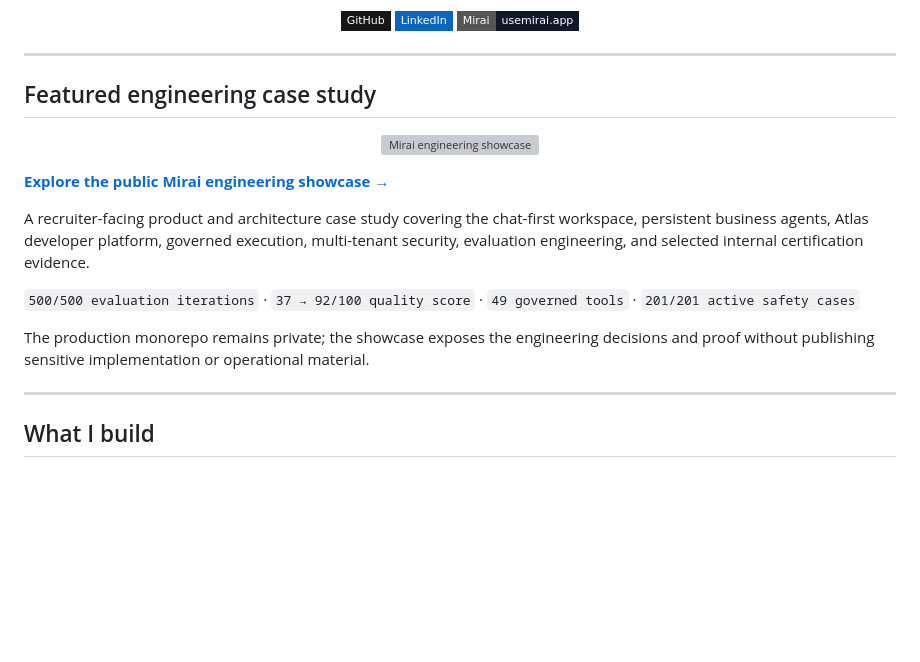
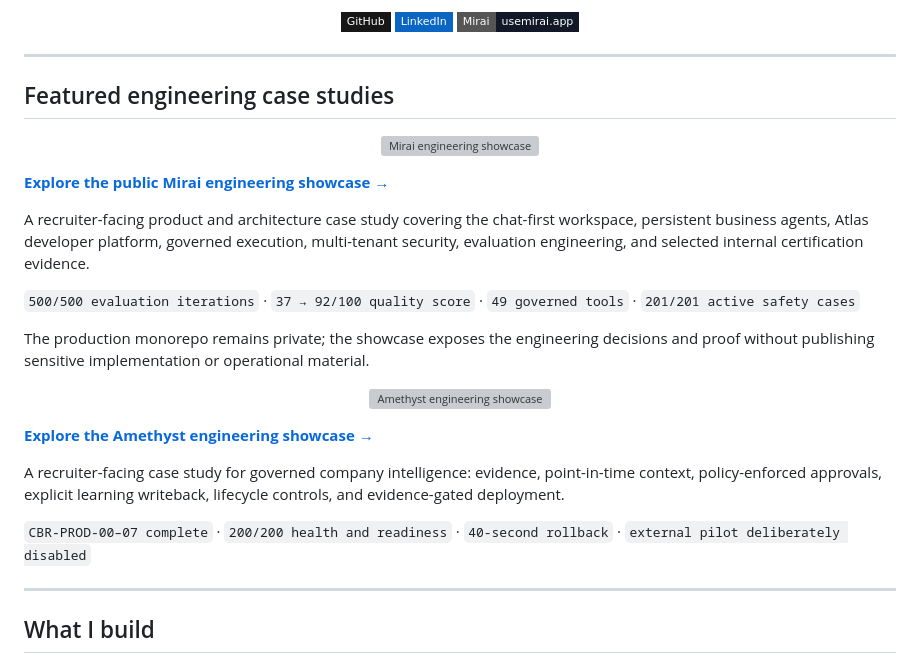
Before and after one commit to joyboy257/joyboy257, a Markdown page: README.md, the part around the change. Rendered like a GitHub page; badges without logos; blank space fills up the shorter version; grey boxes are pictures that could not be loaded.

Commit message:
docs: feature rebuilt Amethyst showcase

```diff
--- a/README.md
+++ b/README.md
@@ -14,7 +14,7 @@ Singapore · Computer Science (AI/ML) · Applied AI / Software Engineering
 
 ---
 
-## Featured engineering case study
+## Featured engineering case studies
 
 <p align="center">
   <a href="https://github.com/joyboy257/mirai-showcase">
@@ -29,6 +29,18 @@ A recruiter-facing product and architecture case study covering the chat-first w
 `500/500 evaluation iterations` · `37 → 92/100 quality score` · `49 governed tools` · `201/201 active safety cases`
 
 The production monorepo remains private; the showcase exposes the engineering decisions and proof without publishing sensitive implementation or operational material.
+
+<p align="center">
+  <a href="https://github.com/joyboy257/joyboy257/tree/main/amethyst-showcase">
+    <img src="https://raw.githubusercontent.com/joyboy257/joyboy257/main/amethyst-showcase/assets/hero.svg" width="100%" alt="Amethyst engineering showcase" />
+  </a>
+</p>
+
+**[Explore the Amethyst engineering showcase →](https://github.com/joyboy257/joyboy257/tree/main/amethyst-showcase)**
+
+A recruiter-facing case study for governed company intelligence: evidence, point-in-time context, policy-enforced approvals, explicit learning writeback, lifecycle controls, and evidence-gated deployment.
+
+`CBR-PROD-00–07 complete` · `200/200 health and readiness` · `40-second rollback` · `external pilot deliberately disabled`
 
 ---
 
```
